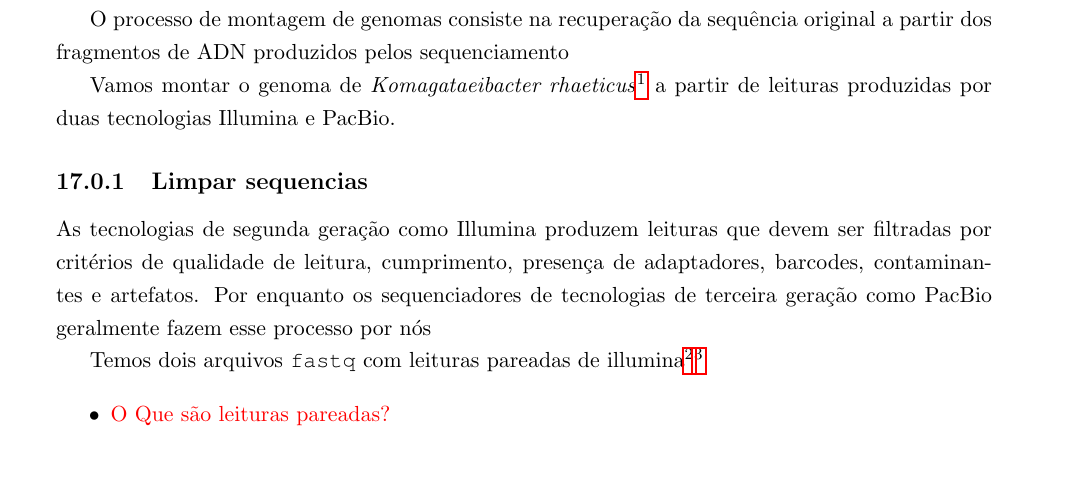
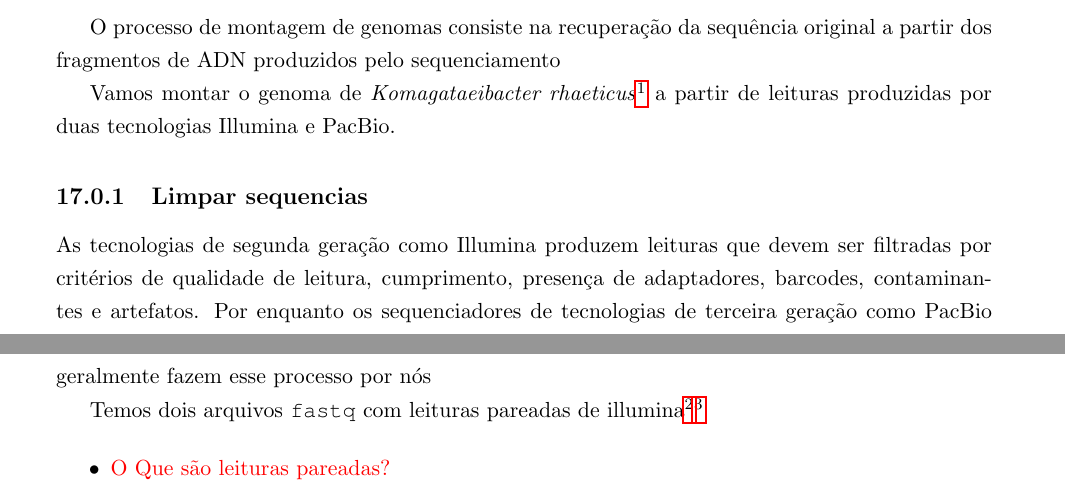
Before and after one commit to labbces/cen0485, a LaTeX book (linux/guias_pt.tex): part of page 92 of 104 before the commit and two parts of pages 91 and 92 of 104 after it, the two joined at a grey line, cut so that both start at the same text, the shorter picture padded with empty space. Compiled offline with pdfLaTeX; a missing bibliography style is replaced by a similar one.

Commit message:
tamaño imagen, ortografia

```diff
--- a/linux/guias_pt.tex
+++ b/linux/guias_pt.tex
@@ -1790,7 +1790,7 @@
 \end{figure}
 
 
-O processo de montagem de genomas consiste na recuperação da sequência original a partir dos fragmentos de ADN produzidos pelos sequenciamento
+O processo de montagem de genomas consiste na recuperação da sequência original a partir dos fragmentos de ADN produzidos pelo sequenciamento
 
 Vamos montar o genoma de \emph{Komagataeibacter rhaeticus}\footnote{"NCBI accesion: NZ\_CP050139"} a partir de leituras produzidas por duas tecnologias Illumina e PacBio.
 
```
Also changed, not shown: linux/guias_pt.tex (2 more changed lines).
